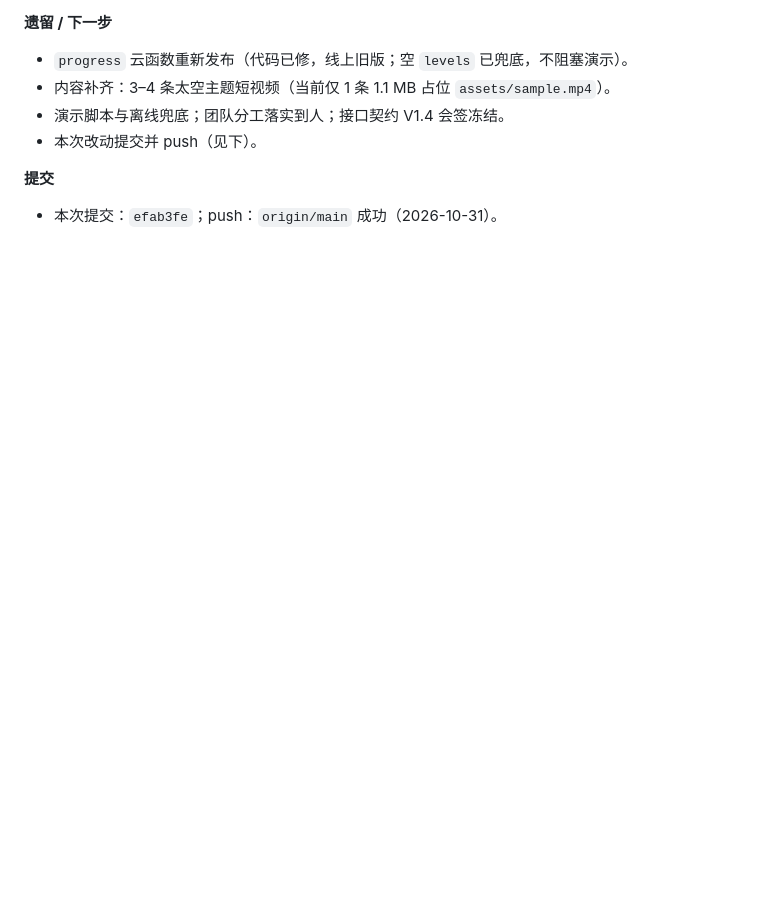
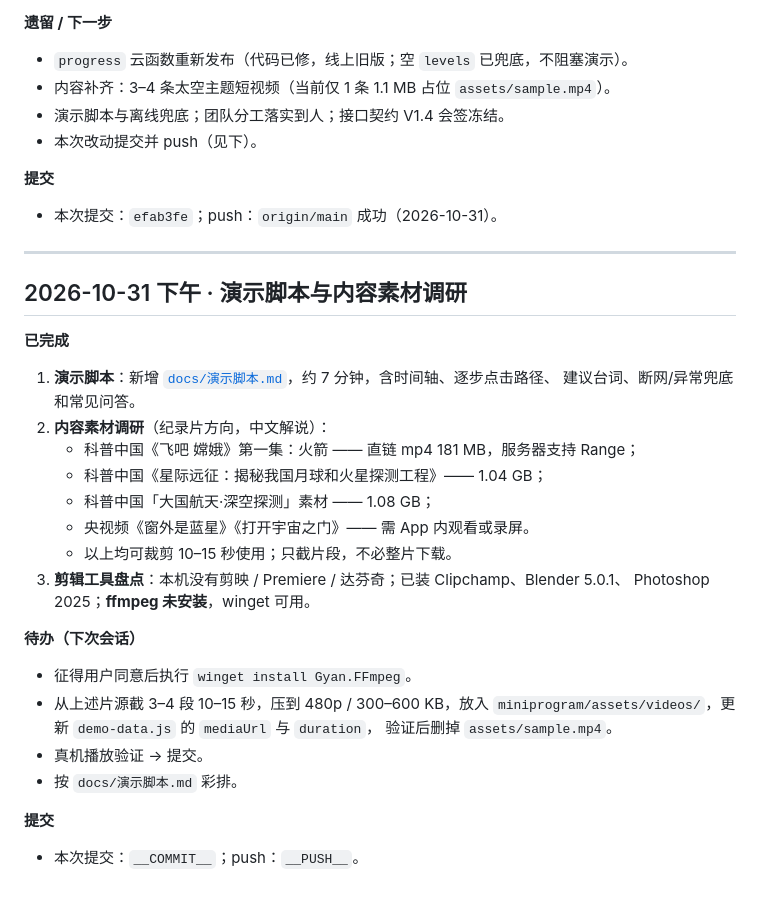
Before and after one commit to yueshan72/ScienceKidsMP, a Markdown page: 项目进展记录.md, the part around the change. GitHub-like rendering; blank space fills up the shorter version.

Commit message:
docs: 新增演示脚本与内容素材调研记录
- 新增 docs/演示脚本.md：7 分钟时间轴、逐步操作、台词与断网兜底
- 记录纪录片片源（科普中国 / 央视频）与剪辑工具盘点
- 下次会话：安装 ffmpeg → 截取 4 段素材 → 替换并真机验证

Co-Authored-By: Claude Code <noreply@anthropic.com>

```diff
--- a/项目进展记录.md
+++ b/项目进展记录.md
@@ -885,3 +885,33 @@ TOS（对象存储）作为备选保留，不启用。
 **提交**
 
 - 本次提交：`efab3fe`；push：`origin/main` 成功（2026-10-31）。
+
+---
+
+## 2026-10-31 下午 · 演示脚本与内容素材调研
+
+**已完成**
+
+1. **演示脚本**：新增 [`docs/演示脚本.md`](docs/演示脚本.md)，约 7 分钟，含时间轴、逐步点击路径、
+   建议台词、断网/异常兜底和常见问答。
+2. **内容素材调研**（纪录片方向，中文解说）：
+   - 科普中国《飞吧 嫦娥》第一集：火箭 —— 直链 mp4 181 MB，服务器支持 Range；
+   - 科普中国《星际远征：揭秘我国月球和火星探测工程》—— 1.04 GB；
+   - 科普中国「大国航天·深空探测」素材 —— 1.08 GB；
+   - 央视频《窗外是蓝星》《打开宇宙之门》—— 需 App 内观看或录屏。
+   - 以上均可裁剪 10–15 秒使用；只截片段，不必整片下载。
+3. **剪辑工具盘点**：本机没有剪映 / Premiere / 达芬奇；已装 Clipchamp、Blender 5.0.1、
+   Photoshop 2025；**ffmpeg 未安装**，winget 可用。
+
+**待办（下次会话）**
+
+- 征得用户同意后执行 `winget install Gyan.FFmpeg`。
+- 从上述片源截 3–4 段 10–15 秒，压到 480p / 300–600 KB，放入
+  `miniprogram/assets/videos/`，更新 `demo-data.js` 的 `mediaUrl` 与 `duration`，
+  验证后删掉 `assets/sample.mp4`。
+- 真机播放验证 → 提交。
+- 按 `docs/演示脚本.md` 彩排。
+
+**提交**
+
+- 本次提交：`__COMMIT__`；push：`__PUSH__`。
```
Also changed, not shown: docs/演示脚本.md (added, +213 -0 lines).
